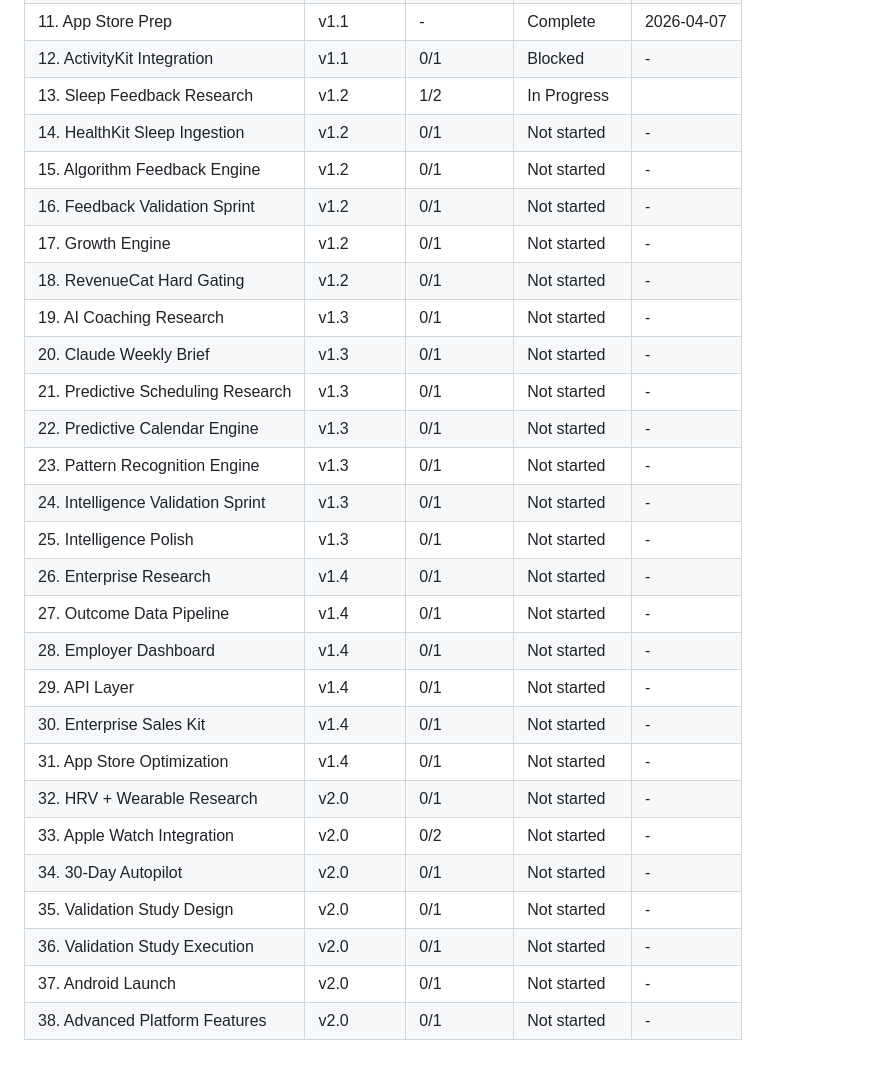
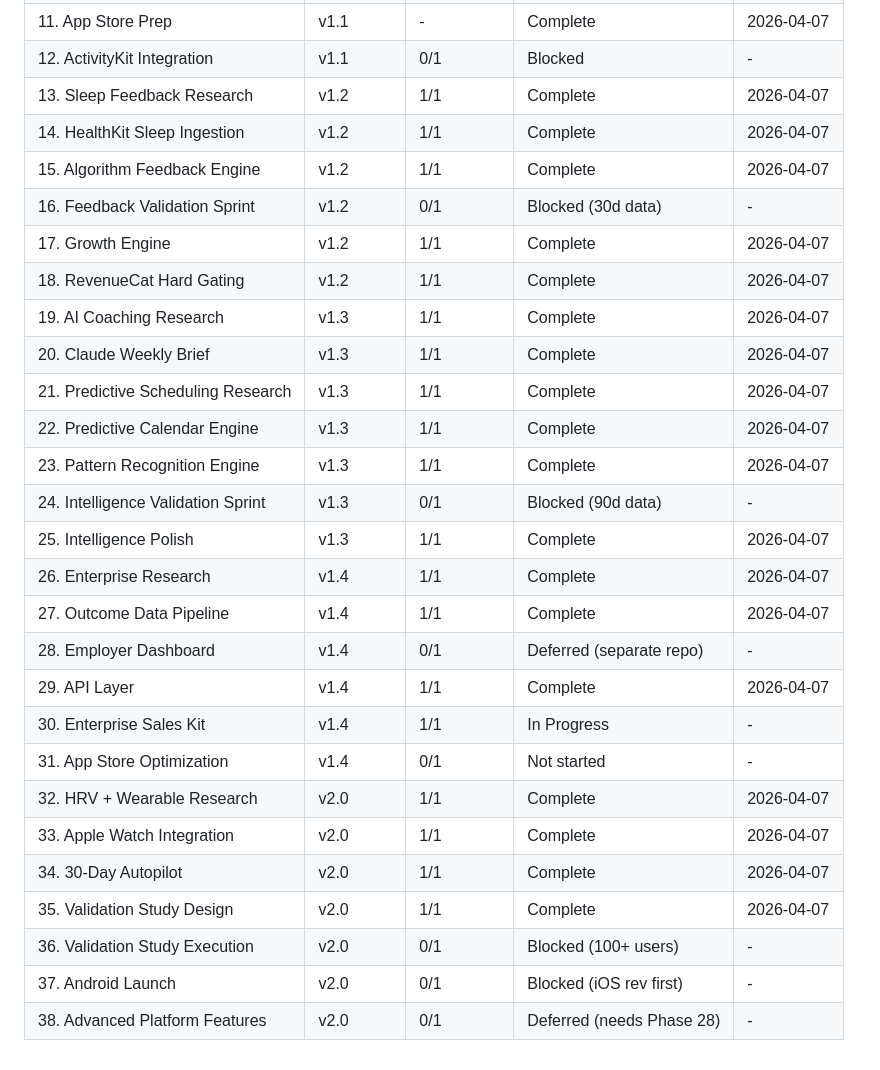
Before and after one commit to gursimransinghem/ShiftWell, a Markdown page: .planning/ROADMAP.md, the part around the change. Rendered like a GitHub page.

Commit message:
docs(roadmap): update progress table — 26 phases complete, 5 blocked, 2 deferred

```diff
--- a/.planning/ROADMAP.md
+++ b/.planning/ROADMAP.md
@@ -566,29 +566,29 @@ Plans:
 | 10. TestFlight Prep | v1.1 | - | Complete | 2026-04-07 |
 | 11. App Store Prep | v1.1 | - | Complete | 2026-04-07 |
 | 12. ActivityKit Integration | v1.1 | 0/1 | Blocked | - |
-| 13. Sleep Feedback Research | v1.2 | 1/2 | In Progress|  |
-| 14. HealthKit Sleep Ingestion | v1.2 | 0/1 | Not started | - |
-| 15. Algorithm Feedback Engine | v1.2 | 0/1 | Not started | - |
-| 16. Feedback Validation Sprint | v1.2 | 0/1 | Not started | - |
-| 17. Growth Engine | v1.2 | 0/1 | Not started | - |
-| 18. RevenueCat Hard Gating | v1.2 | 0/1 | Not started | - |
-| 19. AI Coaching Research | v1.3 | 0/1 | Not started | - |
-| 20. Claude Weekly Brief | v1.3 | 0/1 | Not started | - |
-| 21. Predictive Scheduling Research | v1.3 | 0/1 | Not started | - |
-| 22. Predictive Calendar Engine | v1.3 | 0/1 | Not started | - |
-| 23. Pattern Recognition Engine | v1.3 | 0/1 | Not started | - |
-| 24. Intelligence Validation Sprint | v1.3 | 0/1 | Not started | - |
-| 25. Intelligence Polish | v1.3 | 0/1 | Not started | - |
-| 26. Enterprise Research | v1.4 | 0/1 | Not started | - |
-| 27. Outcome Data Pipeline | v1.4 | 0/1 | Not started | - |
-| 28. Employer Dashboard | v1.4 | 0/1 | Not started | - |
-| 29. API Layer | v1.4 | 0/1 | Not started | - |
-| 30. Enterprise Sales Kit | v1.4 | 0/1 | Not started | - |
+| 13. Sleep Feedback Research | v1.2 | 1/1 | Complete | 2026-04-07 |
+| 14. HealthKit Sleep Ingestion | v1.2 | 1/1 | Complete | 2026-04-07 |
+| 15. Algorithm Feedback Engine | v1.2 | 1/1 | Complete | 2026-04-07 |
+| 16. Feedback Validation Sprint | v1.2 | 0/1 | Blocked (30d data) | - |
+| 17. Growth Engine | v1.2 | 1/1 | Complete | 2026-04-07 |
+| 18. RevenueCat Hard Gating | v1.2 | 1/1 | Complete | 2026-04-07 |
+| 19. AI Coaching Research | v1.3 | 1/1 | Complete | 2026-04-07 |
+| 20. Claude Weekly Brief | v1.3 | 1/1 | Complete | 2026-04-07 |
+| 21. Predictive Scheduling Research | v1.3 | 1/1 | Complete | 2026-04-07 |
+| 22. Predictive Calendar Engine | v1.3 | 1/1 | Complete | 2026-04-07 |
+| 23. Pattern Recognition Engine | v1.3 | 1/1 | Complete | 2026-04-07 |
+| 24. Intelligence Validation Sprint | v1.3 | 0/1 | Blocked (90d data) | - |
+| 25. Intelligence Polish | v1.3 | 1/1 | Complete | 2026-04-07 |
+| 26. Enterprise Research | v1.4 | 1/1 | Complete | 2026-04-07 |
+| 27. Outcome Data Pipeline | v1.4 | 1/1 | Complete | 2026-04-07 |
+| 28. Employer Dashboard | v1.4 | 0/1 | Deferred (separate repo) | - |
+| 29. API Layer | v1.4 | 1/1 | Complete | 2026-04-07 |
+| 30. Enterprise Sales Kit | v1.4 | 1/1 | In Progress | - |
 | 31. App Store Optimization | v1.4 | 0/1 | Not started | - |
-| 32. HRV + Wearable Research | v2.0 | 0/1 | Not started | - |
-| 33. Apple Watch Integration | v2.0 | 0/2 | Not started | - |
-| 34. 30-Day Autopilot | v2.0 | 0/1 | Not started | - |
-| 35. Validation Study Design | v2.0 | 0/1 | Not started | - |
-| 36. Validation Study Execution | v2.0 | 0/1 | Not started | - |
-| 37. Android Launch | v2.0 | 0/1 | Not started | - |
-| 38. Advanced Platform Features | v2.0 | 0/1 | Not started | - |
+| 32. HRV + Wearable Research | v2.0 | 1/1 | Complete | 2026-04-07 |
+| 33. Apple Watch Integration | v2.0 | 1/1 | Complete | 2026-04-07 |
+| 34. 30-Day Autopilot | v2.0 | 1/1 | Complete | 2026-04-07 |
+| 35. Validation Study Design | v2.0 | 1/1 | Complete | 2026-04-07 |
+| 36. Validation Study Execution | v2.0 | 0/1 | Blocked (100+ users) | - |
+| 37. Android Launch | v2.0 | 0/1 | Blocked (iOS rev first) | - |
+| 38. Advanced Platform Features | v2.0 | 0/1 | Deferred (needs Phase 28) | - |
```
